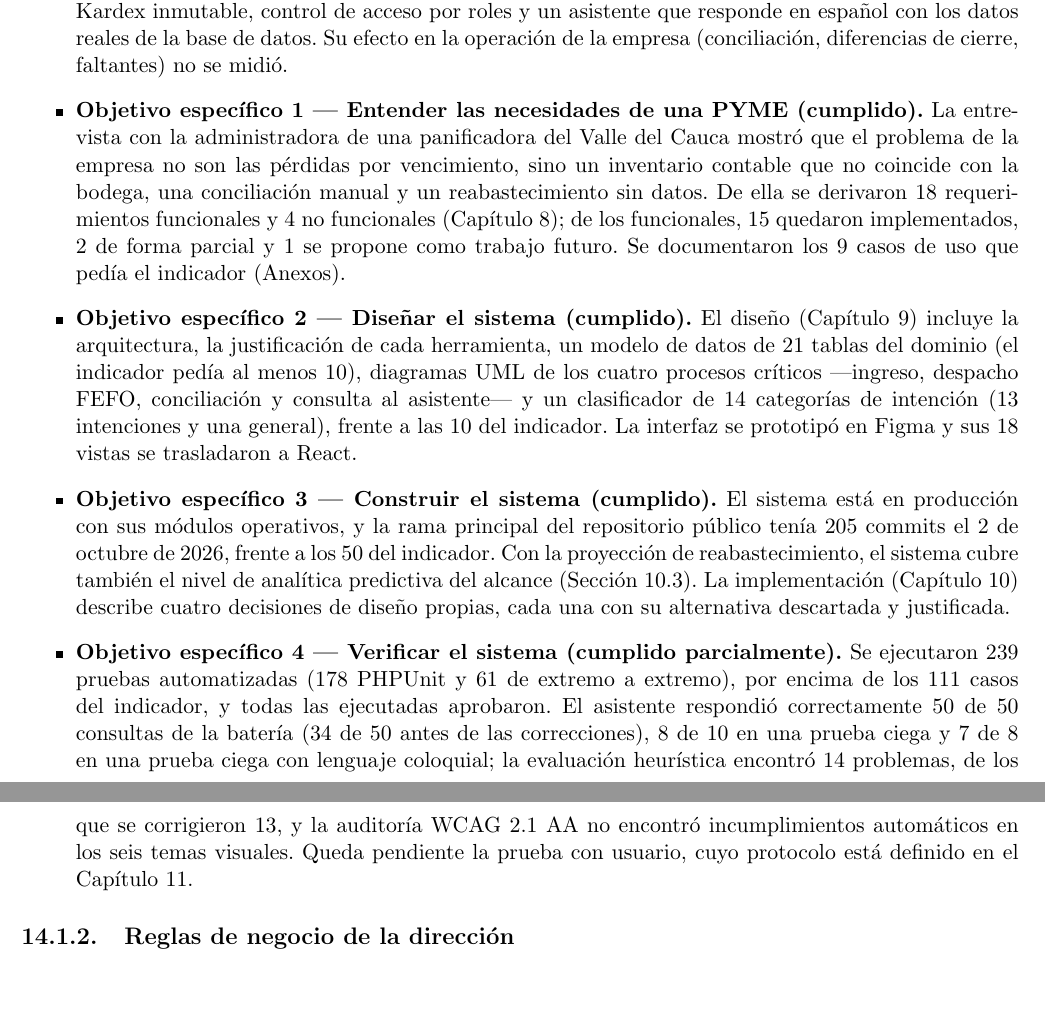
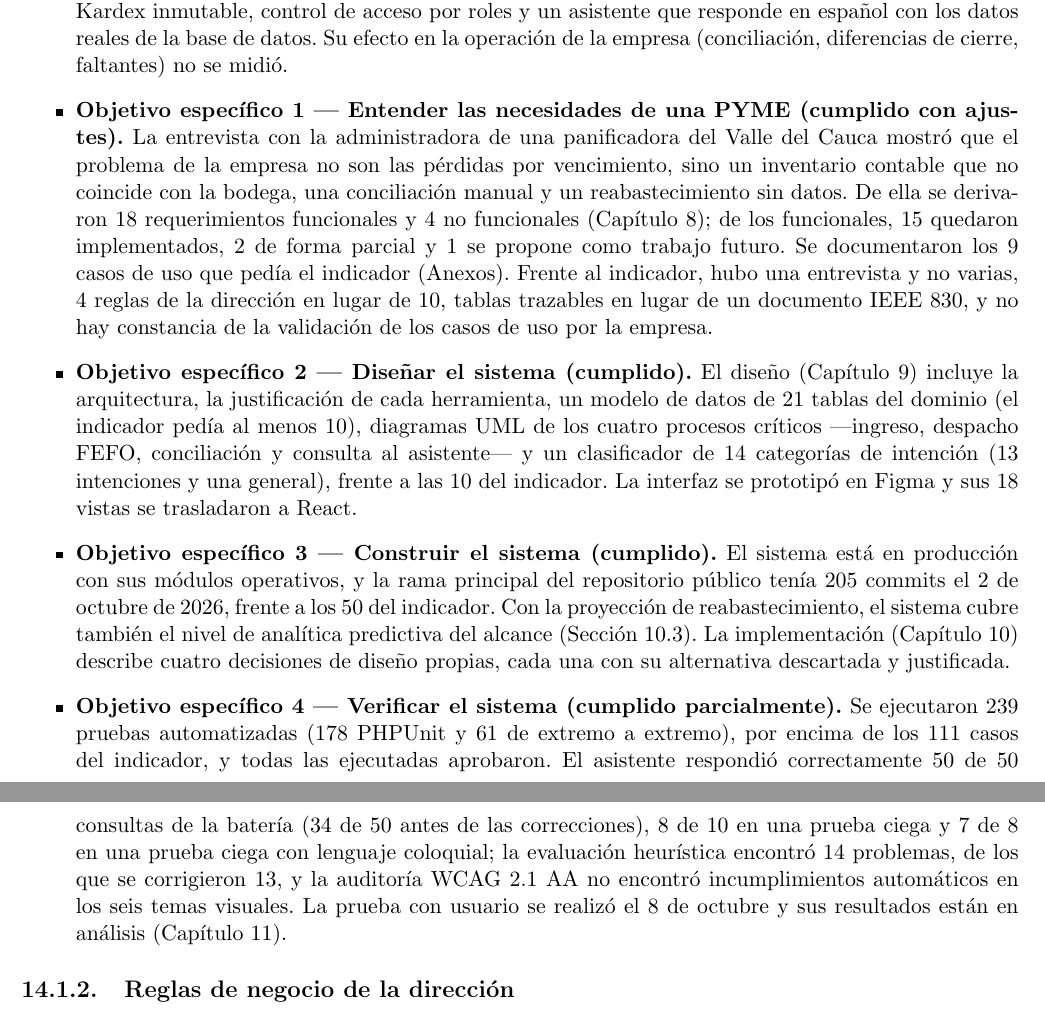
Before and after one commit to germanmurillas/gestor-inventario-pymes-llm, a LaTeX thesis (overleaf_tesis_humanizado/Principal.tex, which reads overleaf_tesis_humanizado/Final/Conclusiones.tex): two parts of pages 76 and 77 of 90, joined at a grey line, cut so that both start at the same text, the shorter picture padded with empty space. Compiled offline with pdfLaTeX.

Commit message:
tesis(contra-tesis): OE1 'cumplido con ajustes' y prueba con usuario realizada
- Conclusiones, OE1: se declara qué no se cumplió del indicador (una entrevista, 4 reglas en lugar de 10, tablas en lugar de IEEE 830, sin constancia de validación de los CU por la empresa).
- Conclusiones, OE4: la prueba con usuario se realizó el 8-oct y sus resultados están en análisis.
- Resultados esperados: sin 'historias de usuario'.

Partes de los frentes 33 y 35 del Taller. 90 pág. (80 que cuentan).

Co-Authored-By: Claude Opus 5.5 (1M context) <noreply@anthropic.com>

```diff
--- a/overleaf_tesis_humanizado/Final/Conclusiones.tex
+++ b/overleaf_tesis_humanizado/Final/Conclusiones.tex
@@ -10,13 +10,13 @@
 \begin{itemize}
     \item \textbf{Objetivo general.} Se construyó y desplegó en \url{https://app.pymetory.com} un sistema web de gestión de inventario de materia prima para PYMEs, con trazabilidad por lote, despacho FEFO, Kardex inmutable, control de acceso por roles y un asistente que responde en español con los datos reales de la base de datos. Su efecto en la operación de la empresa (conciliación, diferencias de cierre, faltantes) no se midió.
 
-    \item \textbf{Objetivo específico 1 --- Entender las necesidades de una PYME (cumplido).} La entrevista con la administradora de una panificadora del Valle del Cauca mostró que el problema de la empresa no son las pérdidas por vencimiento, sino un inventario contable que no coincide con la bodega, una conciliación manual y un reabastecimiento sin datos. De ella se derivaron 18 requerimientos funcionales y 4 no funcionales (Capítulo \ref{chap:requerimientos}); de los funcionales, 15 quedaron implementados, 2 de forma parcial y 1 se propone como trabajo futuro. Se documentaron los 9 casos de uso que pedía el indicador (Anexos).
+    \item \textbf{Objetivo específico 1 --- Entender las necesidades de una PYME (cumplido con ajustes).} La entrevista con la administradora de una panificadora del Valle del Cauca mostró que el problema de la empresa no son las pérdidas por vencimiento, sino un inventario contable que no coincide con la bodega, una conciliación manual y un reabastecimiento sin datos. De ella se derivaron 18 requerimientos funcionales y 4 no funcionales (Capítulo \ref{chap:requerimientos}); de los funcionales, 15 quedaron implementados, 2 de forma parcial y 1 se propone como trabajo futuro. Se documentaron los 9 casos de uso que pedía el indicador (Anexos). Frente al indicador, hubo una entrevista y no varias, 4 reglas de la dirección en lugar de 10, tablas trazables en lugar de un documento IEEE 830, y no hay constancia de la validación de los casos de uso por la empresa.
 
     \item \textbf{Objetivo específico 2 --- Diseñar el sistema (cumplido).} El diseño (Capítulo \ref{chap:diseno}) incluye la arquitectura, la justificación de cada herramienta, un modelo de datos de 21 tablas del dominio (el indicador pedía al menos 10), diagramas UML de los cuatro procesos críticos ---ingreso, despacho FEFO, conciliación y consulta al asistente--- y un clasificador de 14 categorías de intención (13 intenciones y una general), frente a las 10 del indicador. La interfaz se prototipó en Figma y sus 18 vistas se trasladaron a React.
 
     \item \textbf{Objetivo específico 3 --- Construir el sistema (cumplido).} El sistema está en producción con sus módulos operativos, y la rama principal del repositorio público tenía 205 commits el 2 de octubre de 2026, frente a los 50 del indicador. Con la proyección de reabastecimiento, el sistema cubre también el nivel de analítica predictiva del alcance (Sección \ref{sec:imp_proyeccion}). La implementación (Capítulo \ref{chap:implementacion}) describe cuatro decisiones de diseño propias, cada una con su alternativa descartada y justificada.
 
-    \item \textbf{Objetivo específico 4 --- Verificar el sistema (cumplido parcialmente).} Se ejecutaron 239 pruebas automatizadas (178 PHPUnit y 61 de extremo a extremo), por encima de los 111 casos del indicador, y todas las ejecutadas aprobaron. El asistente respondió correctamente 50 de 50 consultas de la batería (34 de 50 antes de las correcciones), 8 de 10 en una prueba ciega y 7 de 8 en una prueba ciega con lenguaje coloquial; la evaluación heurística encontró 14 problemas, de los que se corrigieron 13, y la auditoría WCAG 2.1 AA no encontró incumplimientos automáticos en los seis temas visuales. Queda pendiente la prueba con usuario, cuyo protocolo está definido en el Capítulo \ref{chap:pruebas}.
+    \item \textbf{Objetivo específico 4 --- Verificar el sistema (cumplido parcialmente).} Se ejecutaron 239 pruebas automatizadas (178 PHPUnit y 61 de extremo a extremo), por encima de los 111 casos del indicador, y todas las ejecutadas aprobaron. El asistente respondió correctamente 50 de 50 consultas de la batería (34 de 50 antes de las correcciones), 8 de 10 en una prueba ciega y 7 de 8 en una prueba ciega con lenguaje coloquial; la evaluación heurística encontró 14 problemas, de los que se corrigieron 13, y la auditoría WCAG 2.1 AA no encontró incumplimientos automáticos en los seis temas visuales. La prueba con usuario se realizó el 8 de octubre y sus resultados están en análisis (Capítulo \ref{chap:pruebas}).
 \end{itemize}
 
 \subsection{Reglas de negocio de la dirección}
```
Also changed, not shown: overleaf_tesis_humanizado/Capitulo1Introduccion/ResultadosEsperados.tex (+1 -1 lines).
